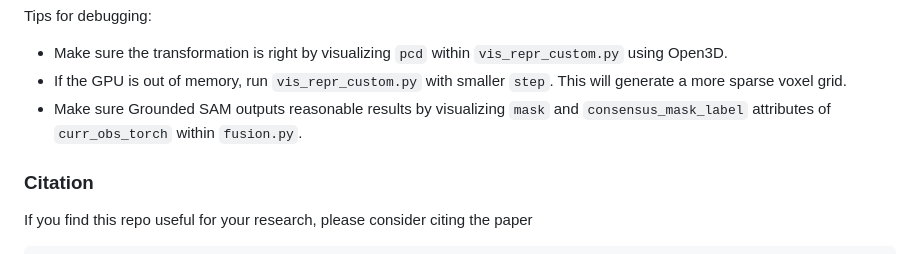
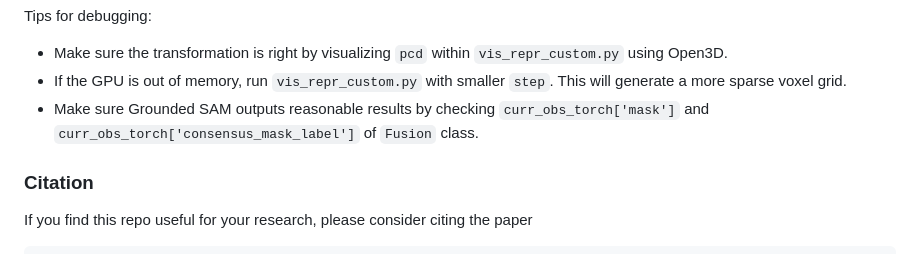
Before and after one commit to WangYixuan12/d3fields, a Markdown page: README.md, the part around the change. GitHub-like rendering.

Commit message:
Update debugging tips in README

```diff
--- a/README.md
+++ b/README.md
@@ -89,8 +89,7 @@ camera_params.npy: (4,) numpy array, the camera parameters in the following orde
 Tips for debugging:
 - Make sure the transformation is right by visualizing `pcd` within `vis_repr_custom.py` using Open3D.
 - If the GPU is out of memory, run `vis_repr_custom.py` with smaller `step`. This will generate a more sparse voxel grid.
-- Make sure Grounded SAM outputs reasonable results by visualizing `mask` and `consensus_mask_label` attributes of `curr_obs_torch` within `fusion.py`.
-
+- Make sure Grounded SAM outputs reasonable results by checking `curr_obs_torch['mask']` and `curr_obs_torch['consensus_mask_label']` of `Fusion` class.
 
 ### Citation
 
```
